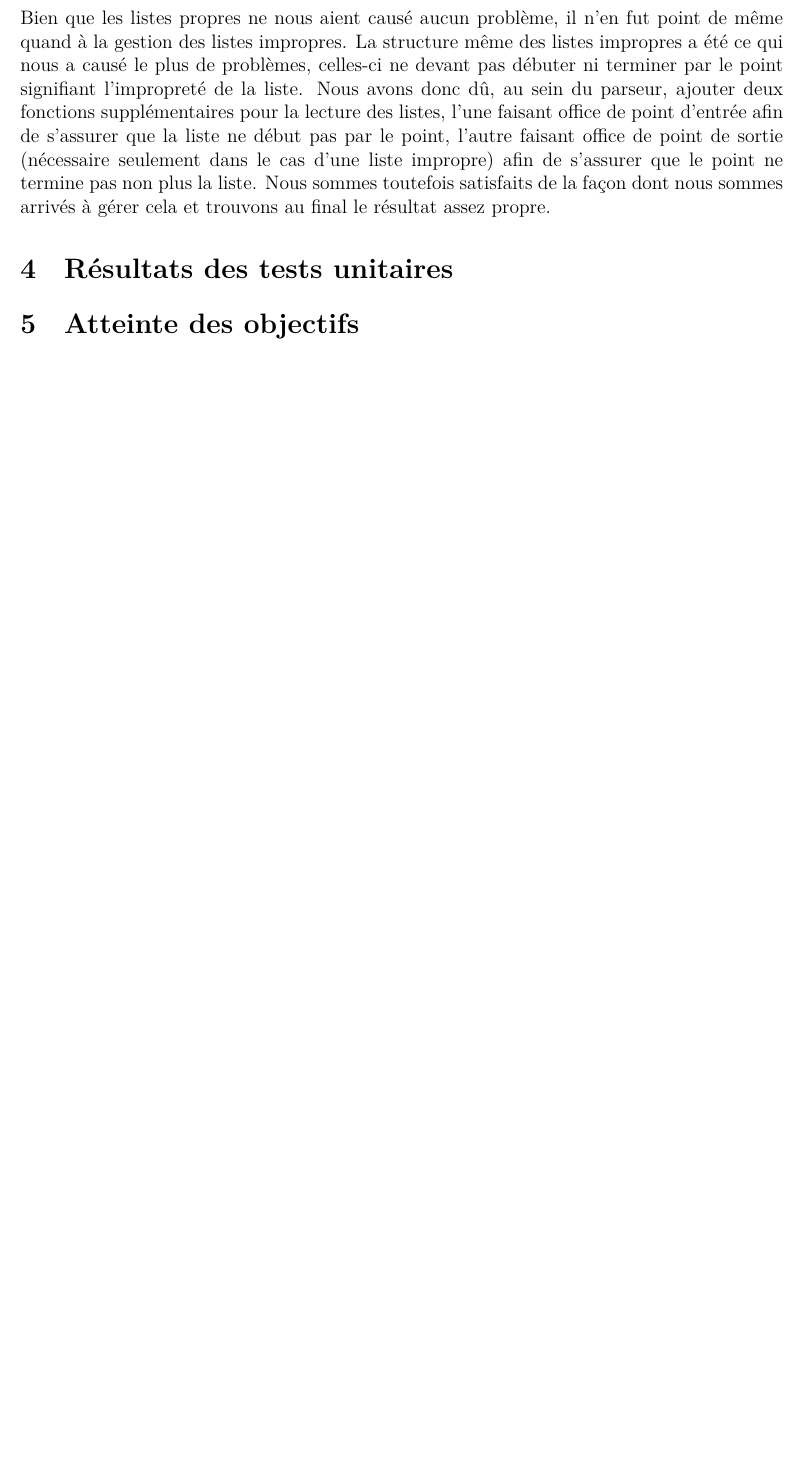
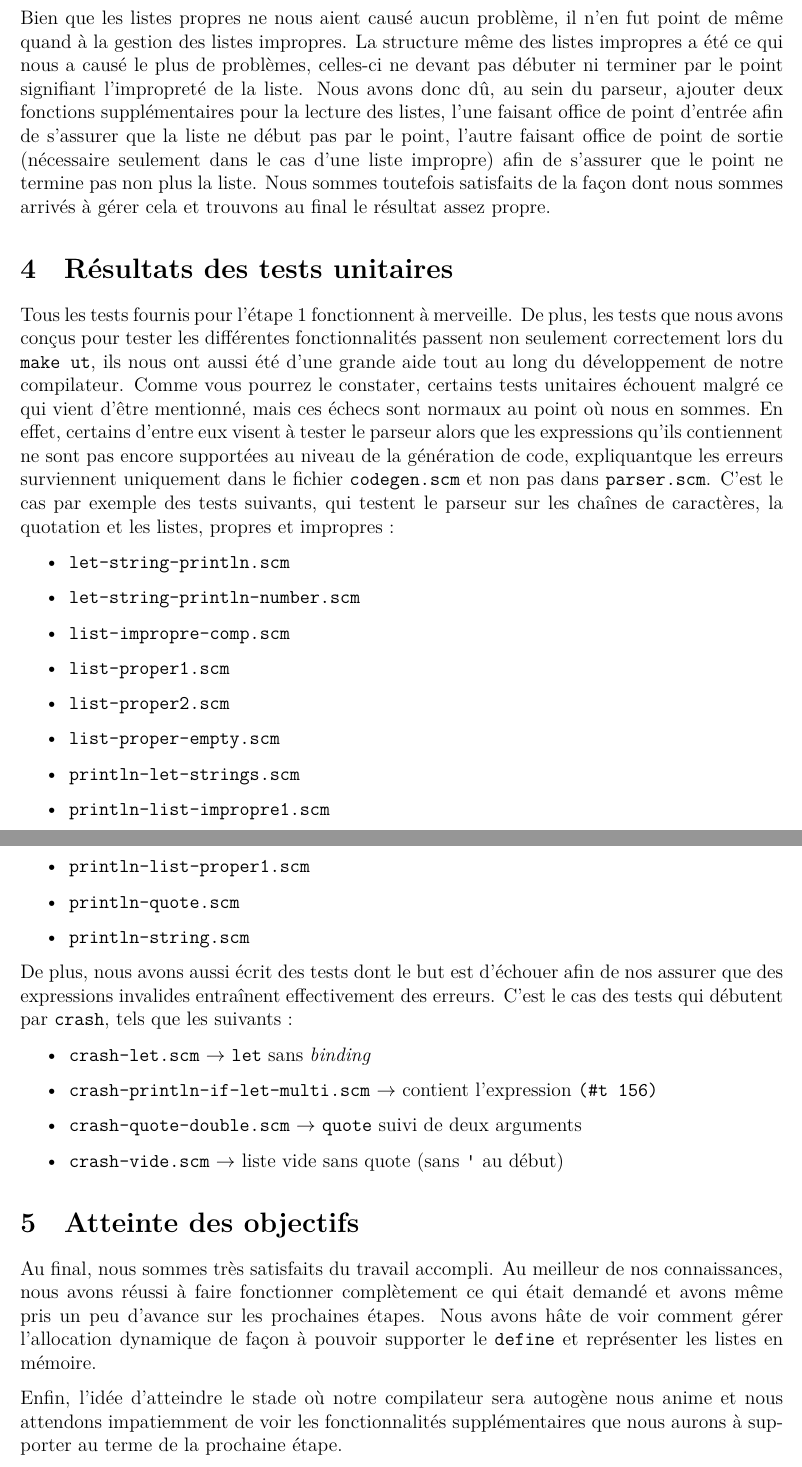
Before and after one commit to luinaudt/IFT-3065, a LaTeX document (rapport/main.tex): part of page 6 of 7 before the commit and two parts of pages 6 and 7 of 8 after it, the two joined at a grey line, cut so that both start at the same text, the shorter picture padded with empty space. Compiled offline with XeLaTeX.

Commit message:
reste à corriger les fautes du rapport

```diff
--- a/rapport/main.tex
+++ b/rapport/main.tex
@@ -106,9 +106,37 @@ Bien que les listes propres ne nous aient causé aucun problème, il n'en fut po
 
 
 \section{Résultats des tests unitaires}
+Tous les tests fournis pour l'étape 1 fonctionnent à merveille. De plus, les tests que nous avons conçus pour tester les différentes fonctionnalités passent non seulement correctement lors du \texttt{make ut}, ils nous ont aussi été d'une grande aide tout au long du développement de notre compilateur. Comme vous pourrez le constater, certains tests unitaires échouent malgré ce qui vient d'être mentionné, mais ces échecs sont normaux au point où nous en sommes. En effet, certains d'entre eux visent à tester le parseur alors que les expressions qu'ils contiennent ne sont pas encore supportées au niveau de la génération de code, expliquantque les erreurs surviennent uniquement dans le fichier \texttt{codegen.scm} et non pas dans \texttt{parser.scm}. C'est le cas par exemple des tests suivants, qui testent le parseur sur les chaînes de caractères, la quotation et les listes, propres et impropres :
+
+\begin{itemize}
+\item \texttt{let-string-println.scm}
+\item \texttt{let-string-println-number.scm}
+\item \texttt{list-impropre-comp.scm}
+\item \texttt{list-proper1.scm}
+\item \texttt{list-proper2.scm}
+\item \texttt{list-proper-empty.scm}
+\item \texttt{println-let-strings.scm}
+\item \texttt{println-list-impropre1.scm}
+\item \texttt{println-list-proper1.scm}
+\item \texttt{println-quote.scm}
+\item \texttt{println-string.scm}
+\end{itemize}
+
+De plus, nous avons aussi écrit des tests dont le but est d'échouer afin de nos assurer que des expressions invalides entraînent effectivement des erreurs. C'est le cas des tests qui débutent par \texttt{crash}, tels que les suivants :
+
+\begin{itemize}
+\item \texttt{crash-let.scm} $\rightarrow$ \texttt{let} sans \textit{binding}
+\item \texttt{crash-println-if-let-multi.scm} $\rightarrow$ contient l'expression \texttt{(\#t 156)}
+\item \texttt{crash-quote-double.scm} $\rightarrow$ \texttt{quote} suivi de deux arguments
+\item \texttt{crash-vide.scm} $\rightarrow$ liste vide sans quote (sans \texttt{'} au début)
+\end{itemize}
 
 \section{Atteinte des objectifs}
+Au final, nous sommes très satisfaits du travail accompli. Au meilleur de nos connaissances, nous avons réussi à faire fonctionner complètement ce qui était demandé et avons même pris un peu d'avance sur les prochaines étapes. Nous avons hâte de voir comment gérer l'allocation dynamique de façon à pouvoir supporter le \texttt{define} et représenter les listes en mémoire.
 
+Enfin, l'idée d'atteindre le stade où notre compilateur sera autogène nous anime et nous attendons impatiemment de voir les fonctionnalités supplémentaires que nous aurons à supporter au terme de la prochaine étape.
+
+\newpage
 
 \section{Annexes}
 
```
Also changed, not shown: 4 other files.
